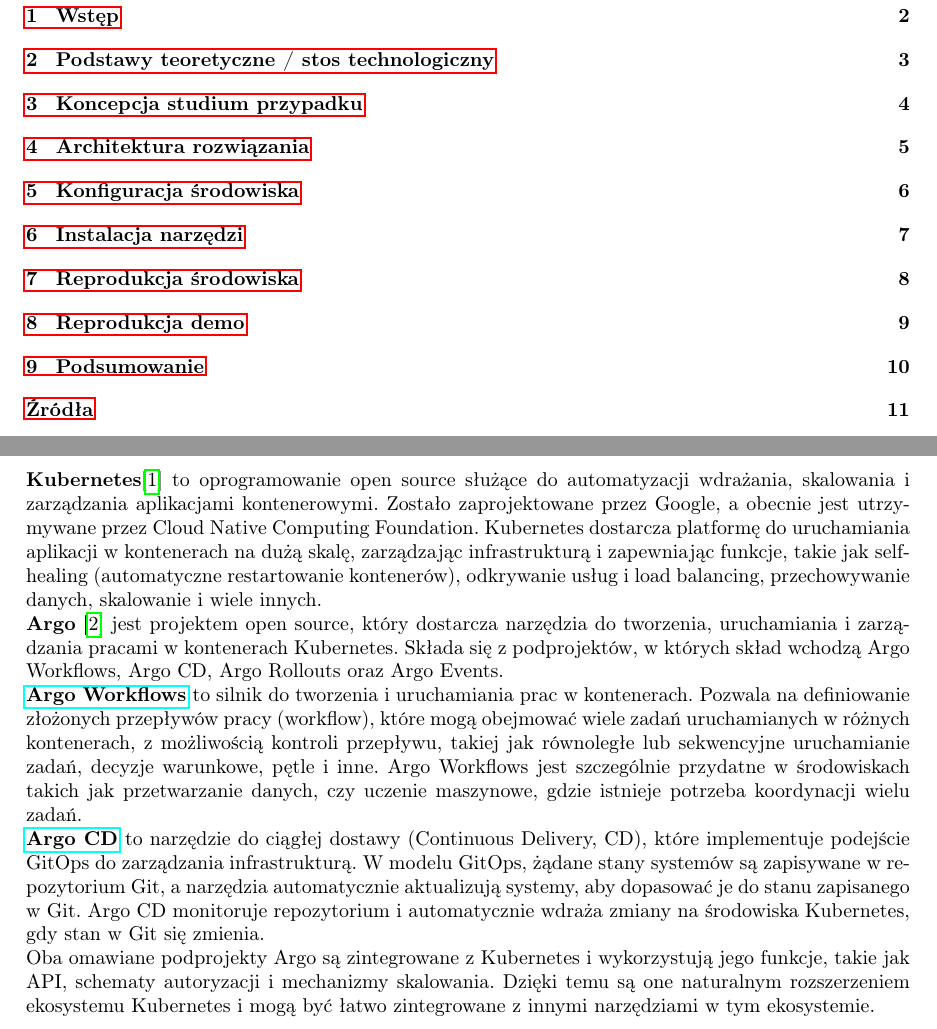
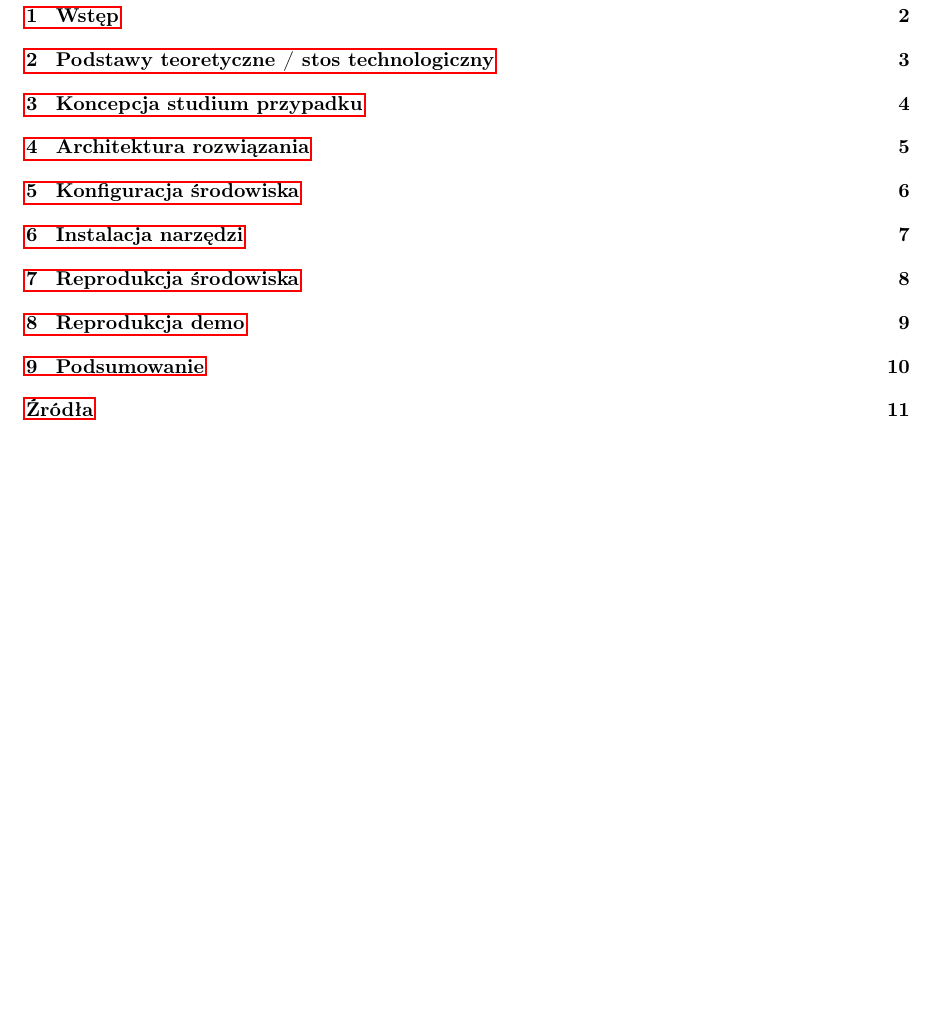
Before and after one commit to SUU-Argo/docs, a LaTeX document (main.tex): two parts of pages 2 and 4 of 12 before the commit and part of page 2 of 12 after it, the two joined at a grey line, cut so that both start at the same text, the shorter picture padded with empty space. Compiled offline with pdfLaTeX.

Commit message:
Template

```diff
--- a/main.tex
+++ b/main.tex
@@ -89,15 +89,6 @@
 
 \newpage
 \section{Podstawy teoretyczne / stos technologiczny}
-\textbf{Kubernetes}\cite{kubernetes} to oprogramowanie open source służące do automatyzacji wdrażania, skalowania i zarządzania aplikacjami kontenerowymi. Zostało zaprojektowane przez Google, a obecnie jest utrzymywane przez Cloud Native Computing Foundation. Kubernetes dostarcza platformę do uruchamiania aplikacji w kontenerach na dużą skalę, zarządzając infrastrukturą i zapewniając funkcje, takie jak self-healing (automatyczne restartowanie kontenerów), odkrywanie usług i load balancing, przechowywanie danych, skalowanie i wiele innych.
-
-\textbf{Argo} \cite{argo} jest projektem open source, który dostarcza narzędzia do tworzenia, uruchamiania i zarządzania pracami w kontenerach Kubernetes. Składa się z podprojektów, w których skład wchodzą Argo Workflows, Argo CD, Argo Rollouts oraz Argo Events.
-
-\textbf{\href{https://argoproj.github.io/workflows/}{Argo Workflows}} to silnik do tworzenia i uruchamiania prac w kontenerach. Pozwala na definiowanie złożonych przepływów pracy (workflow), które mogą obejmować wiele zadań uruchamianych w różnych kontenerach, z możliwością kontroli przepływu, takiej jak równoległe lub sekwencyjne uruchamianie zadań, decyzje warunkowe, pętle i inne. Argo Workflows jest szczególnie przydatne w środowiskach takich jak przetwarzanie danych, czy uczenie maszynowe, gdzie istnieje potrzeba koordynacji wielu zadań.
-
-\textbf{\href{https://argoproj.github.io/cd}{Argo CD}} to narzędzie do ciągłej dostawy (Continuous Delivery, CD), które implementuje podejście GitOps do zarządzania infrastrukturą. W modelu GitOps, żądane stany systemów są zapisywane w repozytorium Git, a narzędzia automatycznie aktualizują systemy, aby dopasować je do stanu zapisanego w Git. Argo CD monitoruje repozytorium i automatycznie wdraża zmiany na środowiska Kubernetes, gdy stan w Git się zmienia.
-
-Oba omawiane podprojekty Argo są zintegrowane z Kubernetes i wykorzystują jego funkcje, takie jak API, schematy autoryzacji i mechanizmy skalowania. Dzięki temu są one naturalnym rozszerzeniem ekosystemu Kubernetes i mogą być łatwo zintegrowane z innymi narzędziami w tym ekosystemie.
 
 \newpage
 \section{Koncepcja studium przypadku}
```
